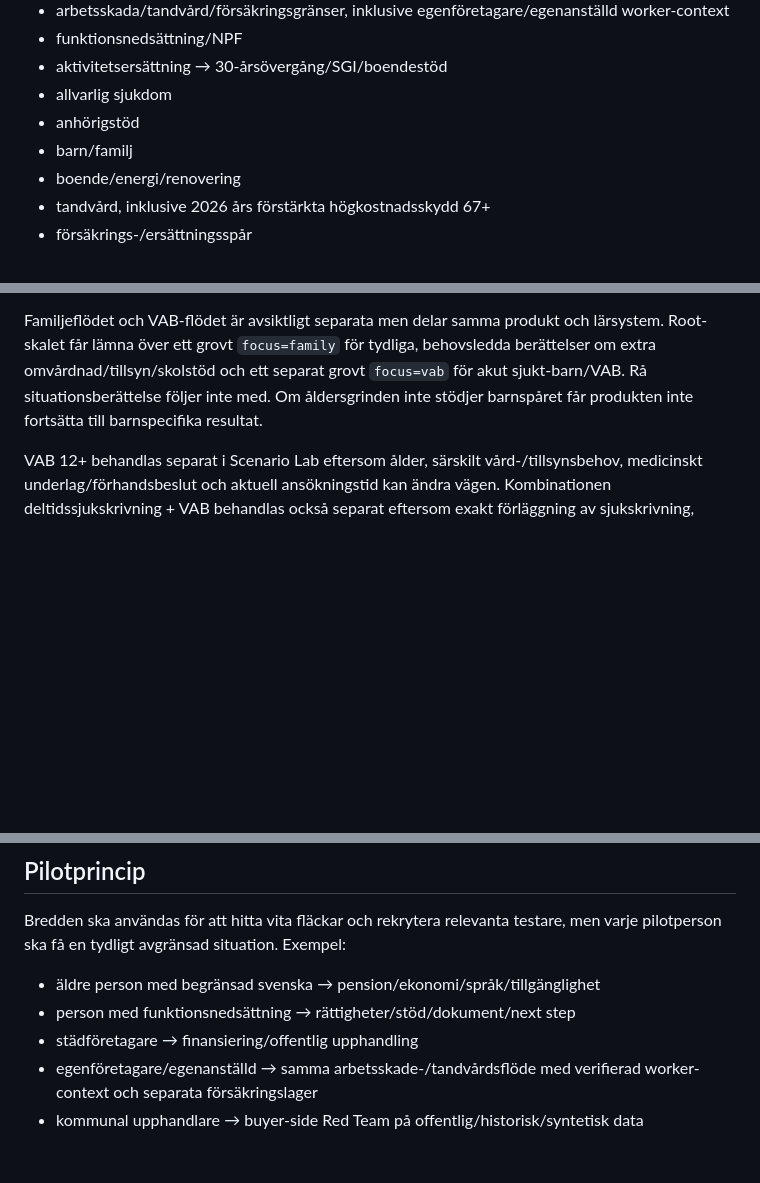
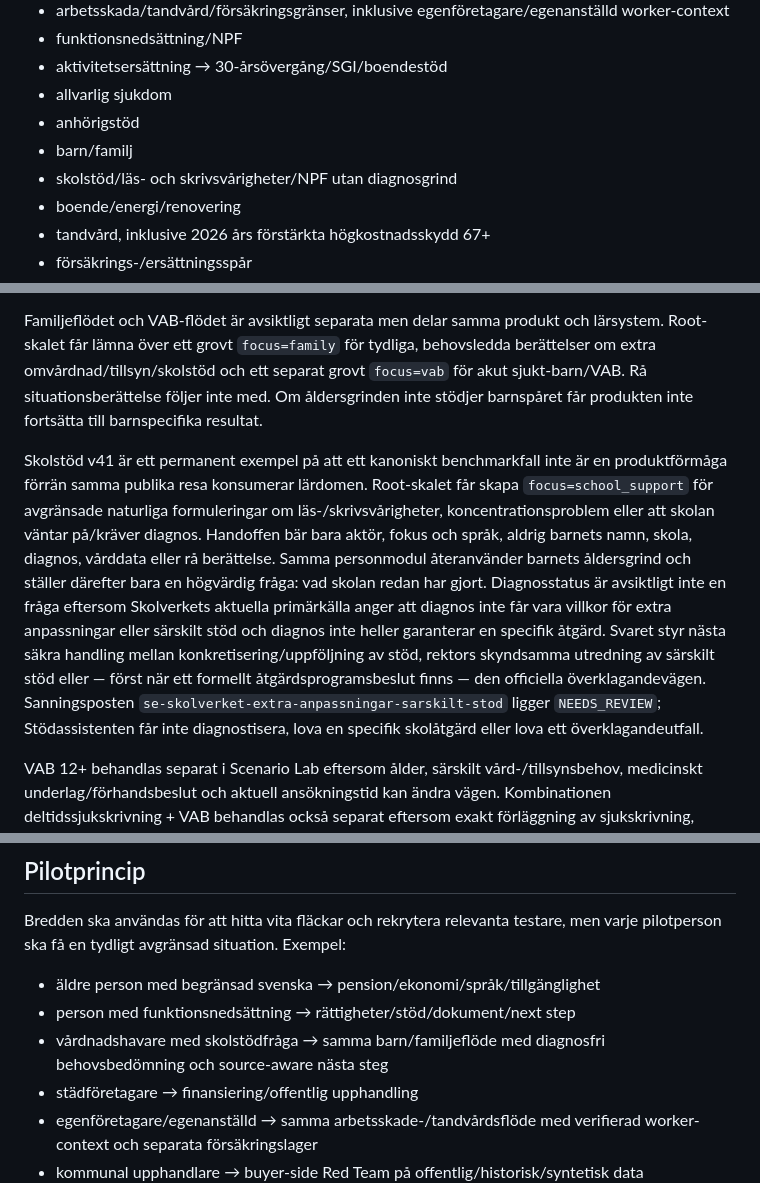
Before and after one commit to hvsamanyousif-prog/stodassistenten-pilot, a Markdown page: docs/PILOT_COVERAGE_MATRIX.md, 3 parts joined by grey strips. GitHub-like rendering; blank space fills up the shorter version.

Commit message:
docs: record v41 child school support coverage

```diff
--- a/docs/PILOT_COVERAGE_MATRIX.md
+++ b/docs/PILOT_COVERAGE_MATRIX.md
@@ -46,6 +46,7 @@ Varje kombination av aktör × situation × geografi × stödtyp ska kunna märk
 - allvarlig sjukdom
 - anhörigstöd
 - barn/familj
+- skolstöd/läs- och skrivsvårigheter/NPF utan diagnosgrind
 - boende/energi/renovering
 - tandvård, inklusive 2026 års förstärkta högkostnadsskydd 67+
 - försäkrings-/ersättningsspår
@@ -63,6 +64,8 @@ Varje kombination av aktör × situation × geografi × stödtyp ska kunna märk
 En fråga räknas inte som situationsförståelse om svaret inte kan ändra routing, ranking, säker nästa handling eller behovet av verifiering. När en fråga visar att ett specialiserat flöde inte längre passar ska produkten fail-closed inom samma Stödassistenten i stället för att fortsätta till fel målgruppsstöd.
 
 Familjeflödet och VAB-flödet är avsiktligt separata men delar samma produkt och lärsystem. Root-skalet får lämna över ett grovt `focus=family` för tydliga, behovsledda berättelser om extra omvårdnad/tillsyn/skolstöd och ett separat grovt `focus=vab` för akut sjukt-barn/VAB. Rå situationsberättelse följer inte med. Om åldersgrinden inte stödjer barnspåret får produkten inte fortsätta till barnspecifika resultat.
+
+Skolstöd v41 är ett permanent exempel på att ett kanoniskt benchmarkfall inte är en produktförmåga förrän samma publika resa konsumerar lärdomen. Root-skalet får skapa `focus=school_support` för avgränsade naturliga formuleringar om läs-/skrivsvårigheter, koncentrationsproblem eller att skolan väntar på/kräver diagnos. Handoffen bär bara aktör, fokus och språk, aldrig barnets namn, skola, diagnos, vårddata eller rå berättelse. Samma personmodul återanvänder barnets åldersgrind och ställer därefter bara en högvärdig fråga: vad skolan redan har gjort. Diagnosstatus är avsiktligt inte en fråga eftersom Skolverkets aktuella primärkälla anger att diagnos inte får vara villkor för extra anpassningar eller särskilt stöd och diagnos inte heller garanterar en specifik åtgärd. Svaret styr nästa säkra handling mellan konkretisering/uppföljning av stöd, rektors skyndsamma utredning av särskilt stöd eller — först när ett formellt åtgärdsprogramsbeslut finns — den officiella överklagandevägen. Sanningsposten `se-skolverket-extra-anpassningar-sarskilt-stod` ligger `NEEDS_REVIEW`; Stödassistenten får inte diagnostisera, lova en specifik skolåtgärd eller lova ett överklagandeutfall.
 
 VAB 12+ behandlas separat i Scenario Lab eftersom ålder, särskilt vård-/tillsynsbehov, medicinskt underlag/förhandsbeslut och aktuell ansökningstid kan ändra vägen. Kombinationen deltidssjukskrivning + VAB behandlas också separat eftersom exakt förläggning av sjukskrivning, arbete och begärd VAB-tid kan ändra svaret; ett dagsprocenttal är inte tillräckligt som ensam beslutsfakta.
 
@@ -90,6 +93,7 @@ Bredden ska användas för att hitta vita fläckar och rekrytera relevanta testa
 
 - äldre person med begränsad svenska → pension/ekonomi/språk/tillgänglighet
 - person med funktionsnedsättning → rättigheter/stöd/dokument/next step
+- vårdnadshavare med skolstödfråga → samma barn/familjeflöde med diagnosfri behovsbedömning och source-aware nästa steg
 - städföretagare → finansiering/offentlig upphandling
 - egenföretagare/egenanställd → samma arbetsskade-/tandvårdsflöde med verifierad worker-context och separata försäkringslager
 - kommunal upphandlare → buyer-side Red Team på offentlig/historisk/syntetisk data
```
Also changed, not shown: other parts of docs/PILOT_COVERAGE_MATRIX.md (+1 -1 lines).
